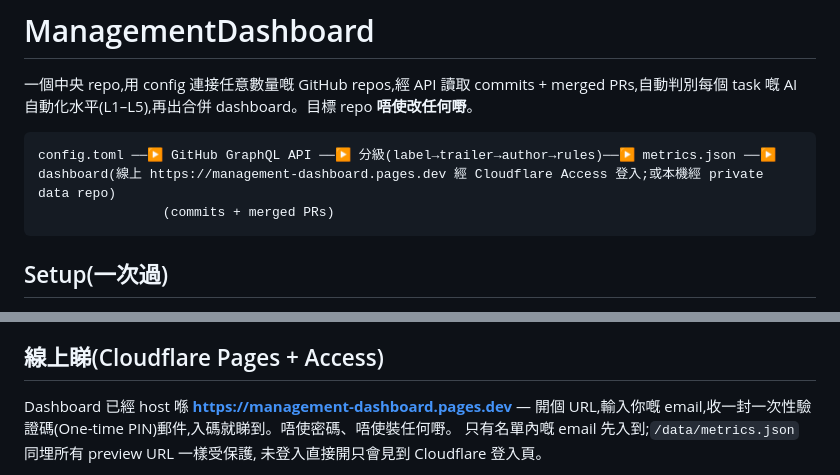
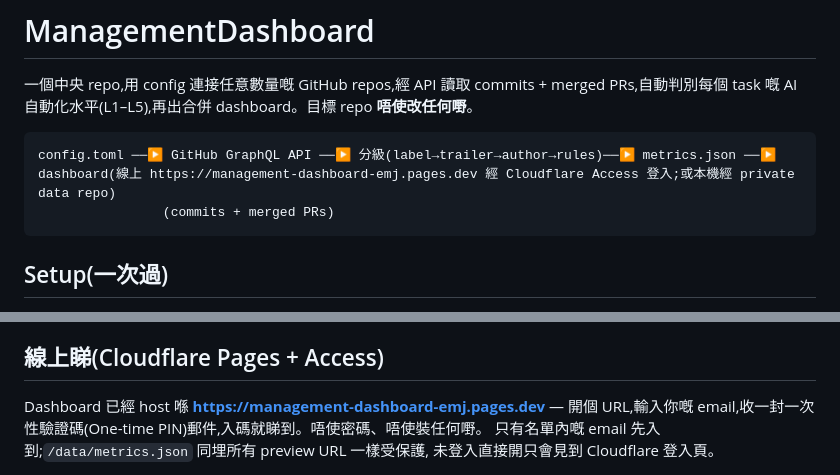
Before and after one commit to wing-csi/ManagementDashboard, a Markdown page: README.md, 2 parts joined by grey strips. Drawn GitHub-style.

Commit message:
docs: record real Cloudflare hostname and as-built Access setup

````diff
--- a/README.md
+++ b/README.md
@@ -3,7 +3,7 @@
 一個中央 repo,用 config 連接任意數量嘅 GitHub repos,經 API 讀取 commits + merged PRs,自動判別每個 task 嘅 AI 自動化水平(L1–L5),再出合併 dashboard。目標 repo **唔使改任何嘢**。
 
 ```
-config.toml ──▶ GitHub GraphQL API ──▶ 分級(label→trailer→author→rules)──▶ metrics.json ──▶ dashboard(線上 https://management-dashboard.pages.dev 經 Cloudflare Access 登入;或本機經 private data repo)
+config.toml ──▶ GitHub GraphQL API ──▶ 分級(label→trailer→author→rules)──▶ metrics.json ──▶ dashboard(線上 https://management-dashboard-emj.pages.dev 經 Cloudflare Access 登入;或本機經 private data repo)
                 (commits + merged PRs)
 ```
 
@@ -280,7 +280,7 @@ AIFlowTesting 本身已經跑緊 coverage + bandit(SOP Phase 5),加一個 step
 
 ## 線上睇(Cloudflare Pages + Access)
 
-Dashboard 已經 host 喺 **https://management-dashboard.pages.dev** — 開個 URL,輸入你嘅
+Dashboard 已經 host 喺 **https://management-dashboard-emj.pages.dev** — 開個 URL,輸入你嘅
 email,收一封一次性驗證碼(One-time PIN)郵件,入碼就睇到。唔使密碼、唔使裝任何嘢。
 只有名單內嘅 email 先入到;`/data/metrics.json` 同埋所有 preview URL 一樣受保護,
 未登入直接開只會見到 Cloudflare 登入頁。
````
Also changed, not shown: plans/2026-07-28-phase-2-cloudflare-pages-access.md (+8 -8 lines), specs/2026-07-28-phase-2-cloudflare-pages-access-design.md (+30 -6 lines).
